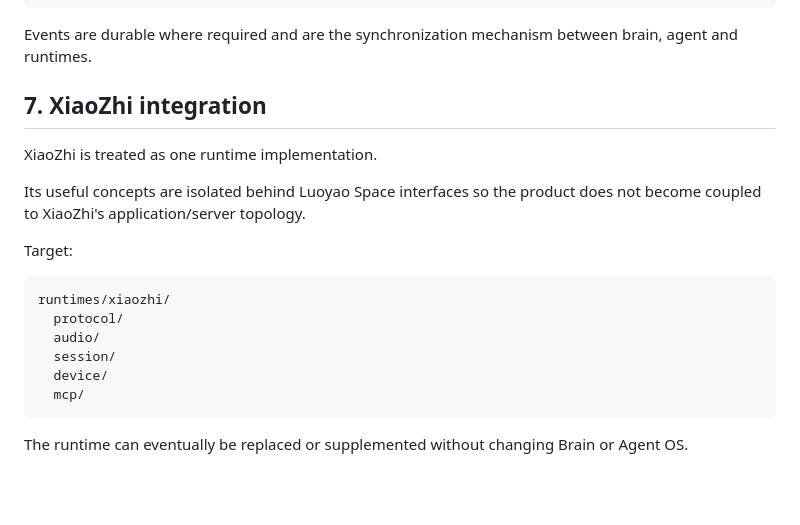
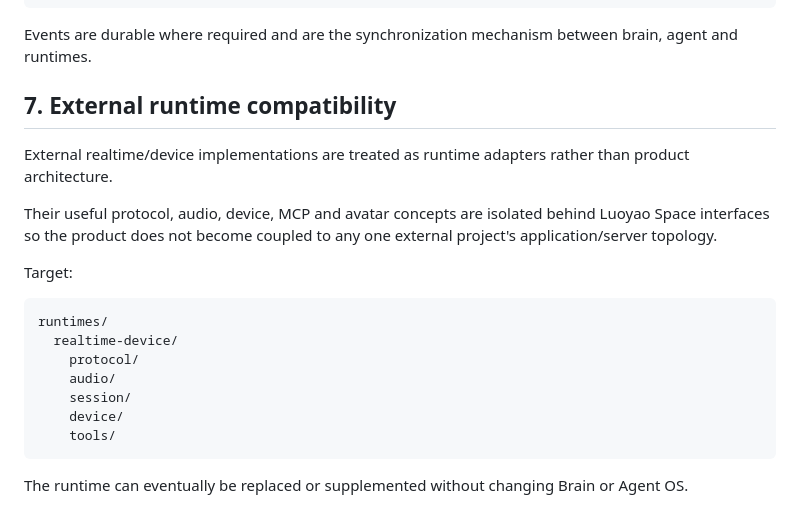
Before and after one commit to bboytang/luoyao-space, a Markdown page: docs/architecture/overview.md, the part around the change. GitHub-like rendering; blank space fills up the shorter version.

Commit message:
refactor: decouple runtime architecture naming

````diff
--- a/docs/architecture/overview.md
+++ b/docs/architecture/overview.md
@@ -123,21 +123,22 @@ notification.requested
 
 Events are durable where required and are the synchronization mechanism between brain, agent and runtimes.
 
-## 7. XiaoZhi integration
+## 7. External runtime compatibility
 
-XiaoZhi is treated as one runtime implementation.
+External realtime/device implementations are treated as runtime adapters rather than product architecture.
 
-Its useful concepts are isolated behind Luoyao Space interfaces so the product does not become coupled to XiaoZhi's application/server topology.
+Their useful protocol, audio, device, MCP and avatar concepts are isolated behind Luoyao Space interfaces so the product does not become coupled to any one external project's application/server topology.
 
 Target:
 
 ```
-runtimes/xiaozhi/
-  protocol/
-  audio/
-  session/
-  device/
-  mcp/
+runtimes/
+  realtime-device/
+    protocol/
+    audio/
+    session/
+    device/
+    tools/
 ```
 
 The runtime can eventually be replaced or supplemented without changing Brain or Agent OS.
````
